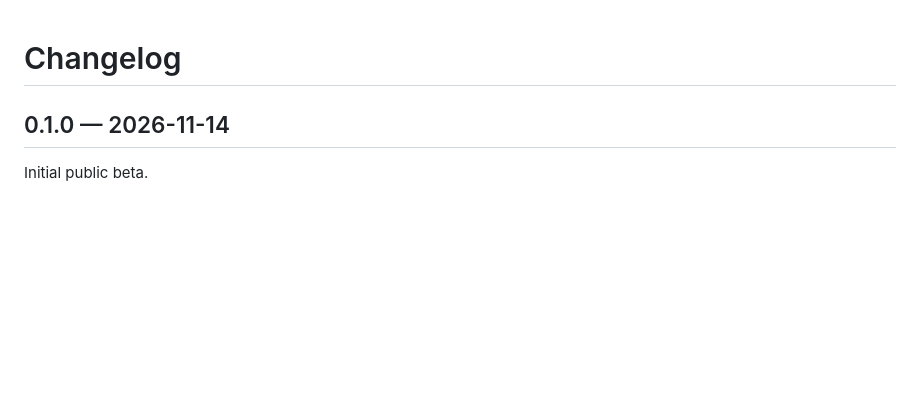
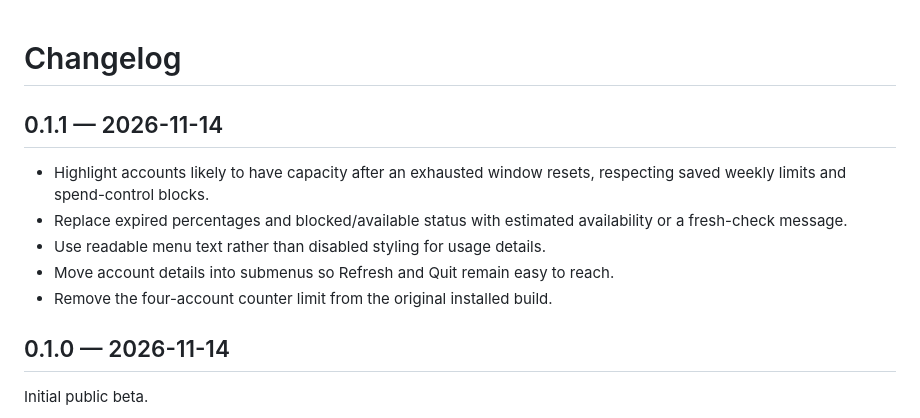
Before and after one commit to amoghacloud/codex-usage-tray, a Markdown page: CHANGELOG.md, the part around the change. GitHub-like rendering; blank space fills up the shorter version.

```diff
--- a/CHANGELOG.md
+++ b/CHANGELOG.md
@@ -1,4 +1,12 @@
 # Changelog
+
+## 0.1.1 — 2026-11-14
+
+- Highlight accounts likely to have capacity after an exhausted window resets, respecting saved weekly limits and spend-control blocks.
+- Replace expired percentages and blocked/available status with estimated availability or a fresh-check message.
+- Use readable menu text rather than disabled styling for usage details.
+- Move account details into submenus so Refresh and Quit remain easy to reach.
+- Remove the four-account counter limit from the original installed build.
 
 ## 0.1.0 — 2026-11-14
 
```
Also changed, not shown: README.md (+2 -1 lines), docs/preview.png, 4 other files.
